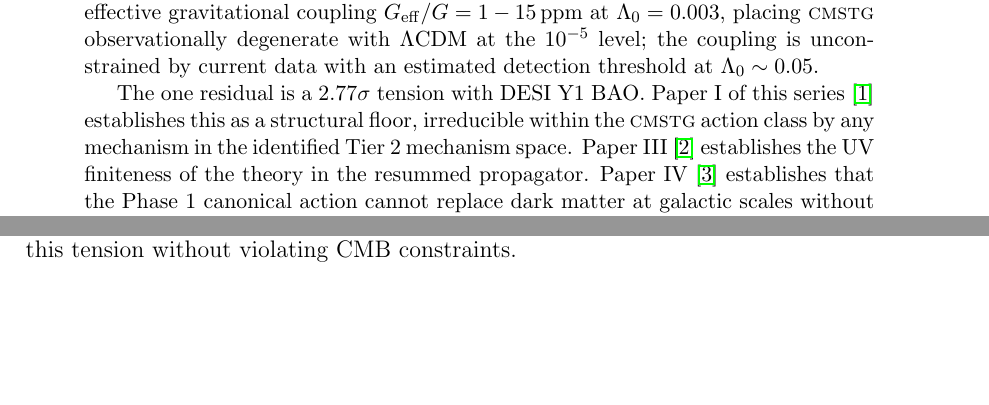
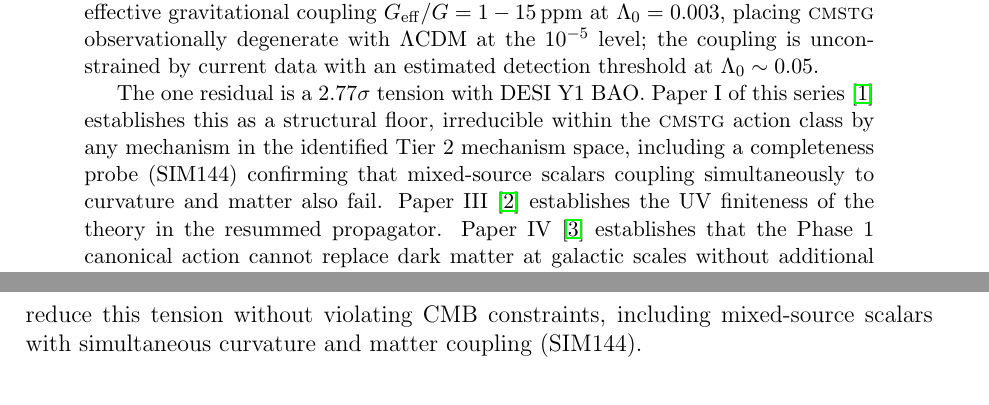
Before and after one commit to cisomorph/Curvature-Memory_Scalar-Tensor_Gravity, a LaTeX paper (Papers/paper2_framework/cmstg_paper2_framework.tex): two parts of pages 1 and 13 of 21 before the commit and two parts of pages 1 and 14 of 22 after it, joined at a grey line, cut so that both start at the same text, the shorter picture padded with empty space. Compiled offline with pdfLaTeX.

Commit message:
Paper II: add SIM144 mixed-source completeness references
Four targeted updates to abstract, introduction, BAO/DESI section, and
conclusions: extend Tier 2 mechanism space description to include
mixed-source scalars (SIM144) and note the no-go is now exhaustive
across all curvature-sourced, late-time H(z), and mixed-source routes.

```diff
--- a/Papers/paper2_framework/cmstg_paper2_framework.tex
+++ b/Papers/paper2_framework/cmstg_paper2_framework.tex
@@ -53,7 +53,8 @@ at $\Lz \sim 0.05$.
 The one residual is a $2.77\sigma$ tension with DESI~Y1 BAO. Paper~I of this
 series~\cite{WilsonPaperI} establishes this as a structural floor, irreducible
 within the \CMSTG\ action class by any mechanism in the identified Tier~2
-mechanism space. Paper~III~\cite{WilsonPaperIII} establishes the UV finiteness
+mechanism space, including a completeness probe (SIM144) confirming that
+mixed-source scalars coupling simultaneously to curvature and matter also fail. Paper~III~\cite{WilsonPaperIII} establishes the UV finiteness
 of the theory in the resummed propagator. Paper~IV~\cite{WilsonPaperIV}
 establishes that the Phase~1 canonical action cannot replace dark matter at
 galactic scales without additional physics, defining a clear boundary on the
@@ -695,7 +696,8 @@ The joint MCMC residual of $2.77\sigma$ is established in Paper~I as a
 structural prediction: the effective Newton constant $\Geff = G/(2\Feff) <
 G$ with $\Feff = 0.521$ suppresses $H(z)$ at DESI redshifts $z\in[0.5, 1.3]$,
 and no mechanism within the \CMSTG\ action class can reduce this tension
-without violating CMB constraints.
+without violating CMB constraints, including mixed-source scalars with
+simultaneous curvature and matter coupling (SIM144).
 
 % ─────────────────────────────────────────────────────────────────────────────
 \section{Coupling-Strength Sensitivity and Detection Threshold}
```
Also changed, not shown: Papers/paper2_framework/cmstg_paper2_framework.pdf, Papers/paper2_framework/cmstg_paper2_framework.tex (7 more changed lines).
